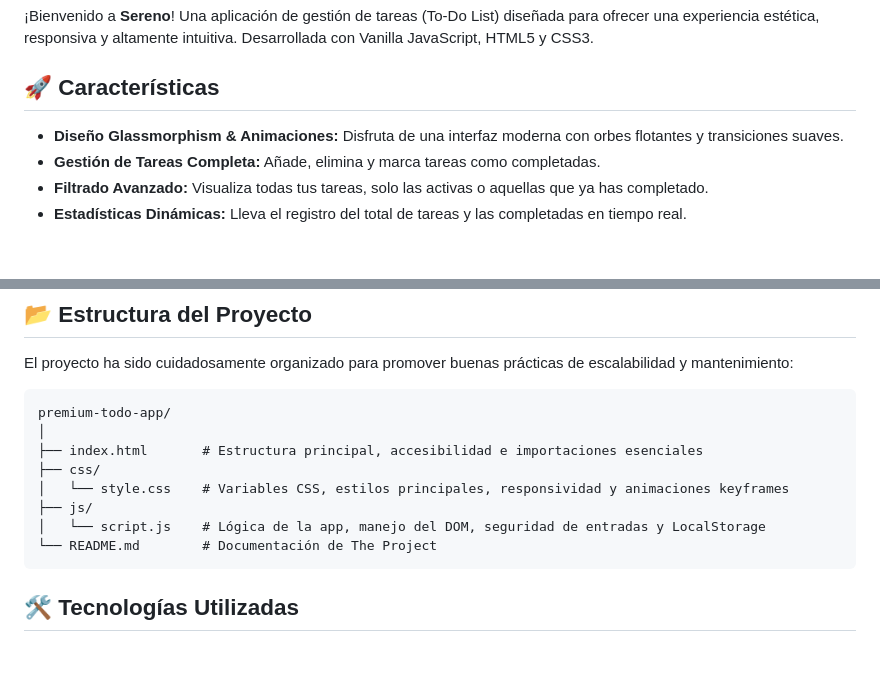
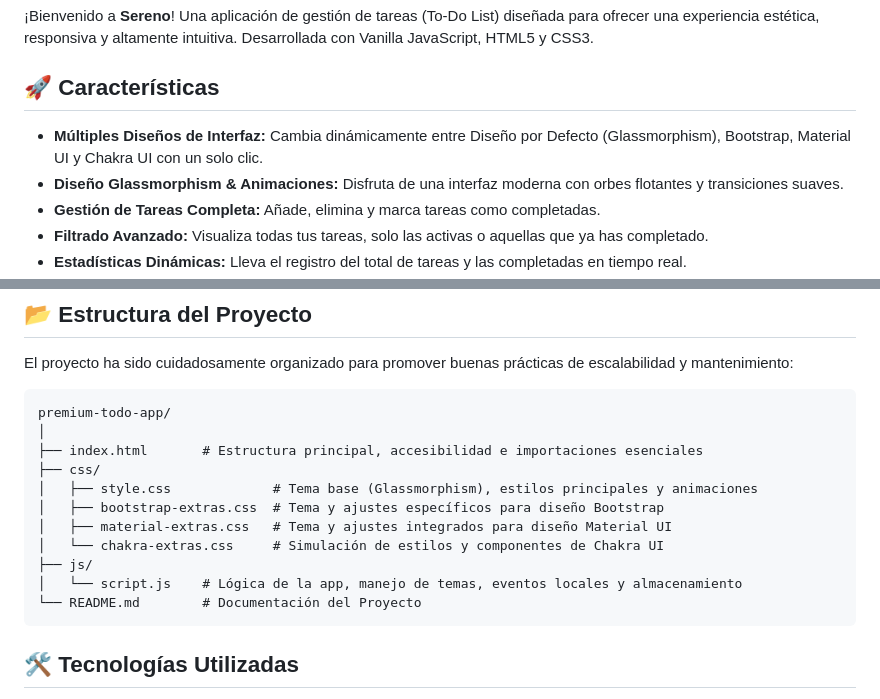
Before and after one commit to imandresmorales/premium-todo-app, a Markdown page: README.md, 2 parts joined by grey strips. Drawn GitHub-style; blank space fills up the shorter version.

Commit message:
docs: update README to reflect support for multiple UI themes and modular CSS structure

````diff
--- a/README.md
+++ b/README.md
@@ -4,6 +4,7 @@
 
 ## 🚀 Características
 
+- **Múltiples Diseños de Interfaz:** Cambia dinámicamente entre Diseño por Defecto (Glassmorphism), Bootstrap, Material UI y Chakra UI con un solo clic.
 - **Diseño Glassmorphism & Animaciones:** Disfruta de una interfaz moderna con orbes flotantes y transiciones suaves.
 - **Gestión de Tareas Completa:** Añade, elimina y marca tareas como completadas.
 - **Filtrado Avanzado:** Visualiza todas tus tareas, solo las activas o aquellas que ya has completado.
@@ -22,10 +23,13 @@ premium-todo-app/
 │
 ├── index.html       # Estructura principal, accesibilidad e importaciones esenciales
 ├── css/
-│   └── style.css    # Variables CSS, estilos principales, responsividad y animaciones keyframes
+│   ├── style.css             # Tema base (Glassmorphism), estilos principales y animaciones
+│   ├── bootstrap-extras.css  # Tema y ajustes específicos para diseño Bootstrap
+│   ├── material-extras.css   # Tema y ajustes integrados para diseño Material UI
+│   └── chakra-extras.css     # Simulación de estilos y componentes de Chakra UI
 ├── js/
-│   └── script.js    # Lógica de la app, manejo del DOM, seguridad de entradas y LocalStorage
-└── README.md        # Documentación de The Project
+│   └── script.js    # Lógica de la app, manejo de temas, eventos locales y almacenamiento
+└── README.md        # Documentación del Proyecto
 ```
 
 ## 🛠️ Tecnologías Utilizadas
````
